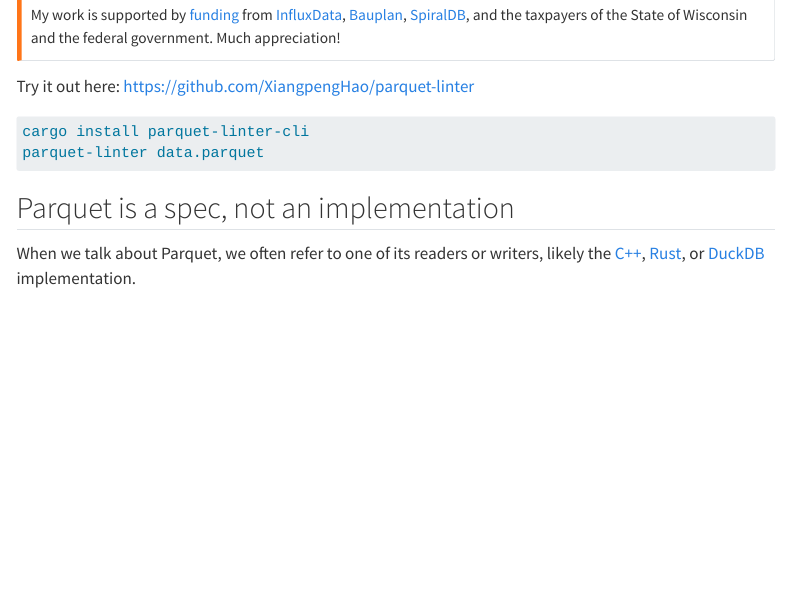
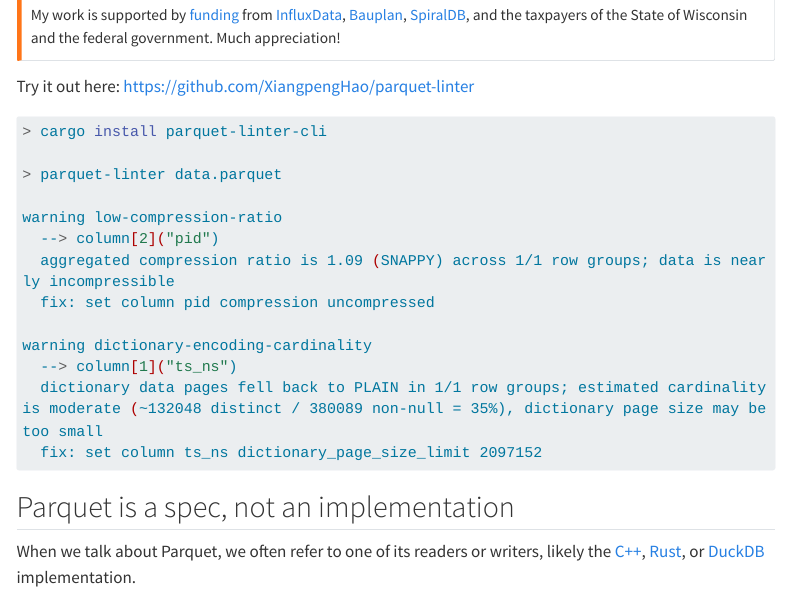
Before and after one commit to XiangpengHao/blog, a Quarto document (posts/parquet-linter/index.qmd): the page in a window 1100 px wide, from 190 px down. Rendered offline with R 4.5, knitr and Pandoc in place of Quarto, with nearby package versions; menus at the side of the page are left out; long lines of code are wrapped.

Commit message:
minor update

````diff
--- a/posts/parquet-linter/index.qmd
+++ b/posts/parquet-linter/index.qmd
@@ -21,8 +21,19 @@ My work is supported by [funding](https://xiangpeng.systems/fund/) from [InfluxD
 Try it out here: [https://github.com/XiangpengHao/parquet-linter](https://github.com/XiangpengHao/parquet-linter)
 
 ```bash
-cargo install parquet-linter-cli
-parquet-linter data.parquet
+> cargo install parquet-linter-cli
+
+> parquet-linter data.parquet
+
+warning low-compression-ratio
+  --> column[2]("pid")
+  aggregated compression ratio is 1.09 (SNAPPY) across 1/1 row groups; data is nearly incompressible
+  fix: set column pid compression uncompressed
+
+warning dictionary-encoding-cardinality
+  --> column[1]("ts_ns")
+  dictionary data pages fell back to PLAIN in 1/1 row groups; estimated cardinality is moderate (~132048 distinct / 380089 non-null = 35%), dictionary page size may be too small
+  fix: set column ts_ns dictionary_page_size_limit 2097152
 ```
 
 
````
